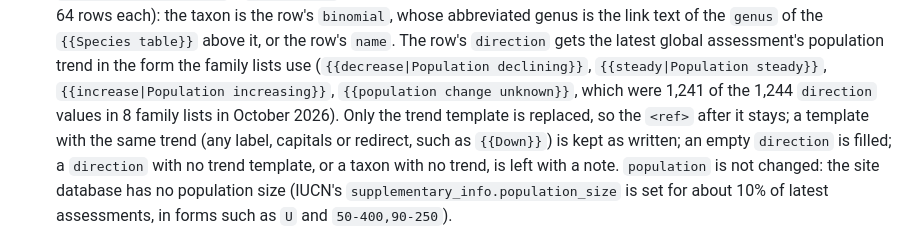
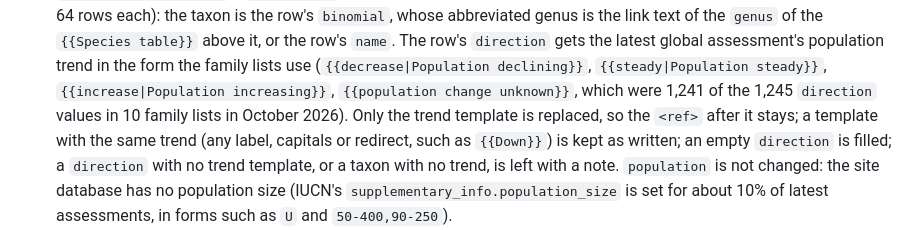
Before and after one commit to pengowray/BeastieBot3, a Markdown page: docs/public-site.md, the part around the change. Rendered like a GitHub page.

Commit message:
Docs: correct the species table survey counts

```diff
--- a/docs/public-site.md
+++ b/docs/public-site.md
@@ -1027,7 +1027,7 @@ colspan and rowspan; `StatusUpdater` decides the edits), and reads the database
   The row's `direction` gets the latest global assessment's population trend in the form the
   family lists use (`{{decrease|Population declining}}`, `{{steady|Population steady}}`,
   `{{increase|Population increasing}}`, `{{population change unknown}}`, which were 1,241 of the
-  1,244 `direction` values in 8 family lists in October 2026). Only the trend template is replaced,
+  1,245 `direction` values in 10 family lists in October 2026). Only the trend template is replaced,
   so the `<ref>` after it stays; a template with the same trend (any label, capitals or redirect,
   such as `{{Down}}`) is kept as written; an empty `direction` is filled; a `direction` with no trend
   template, or a taxon with no trend, is left with a note. `population` is not changed: the site
```
